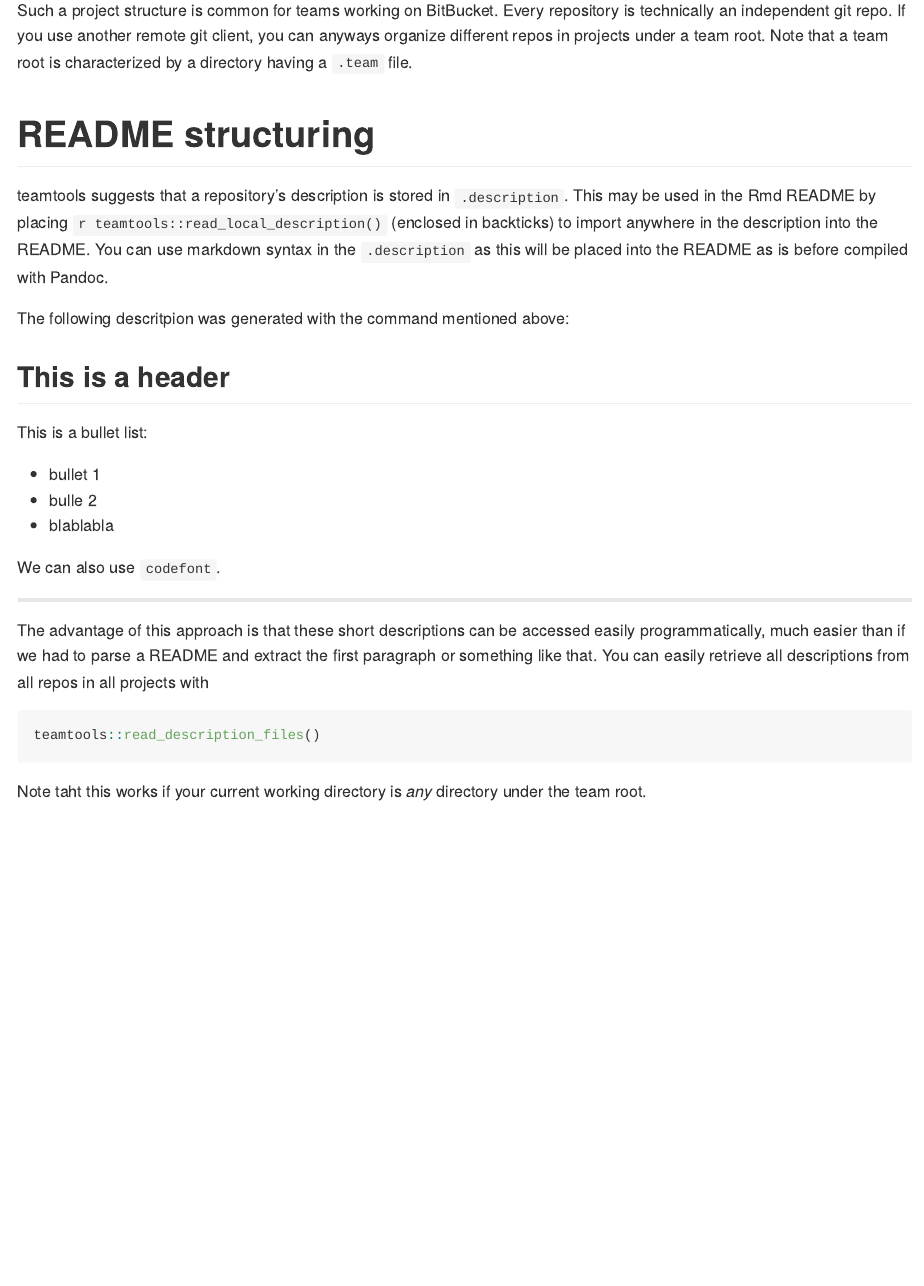
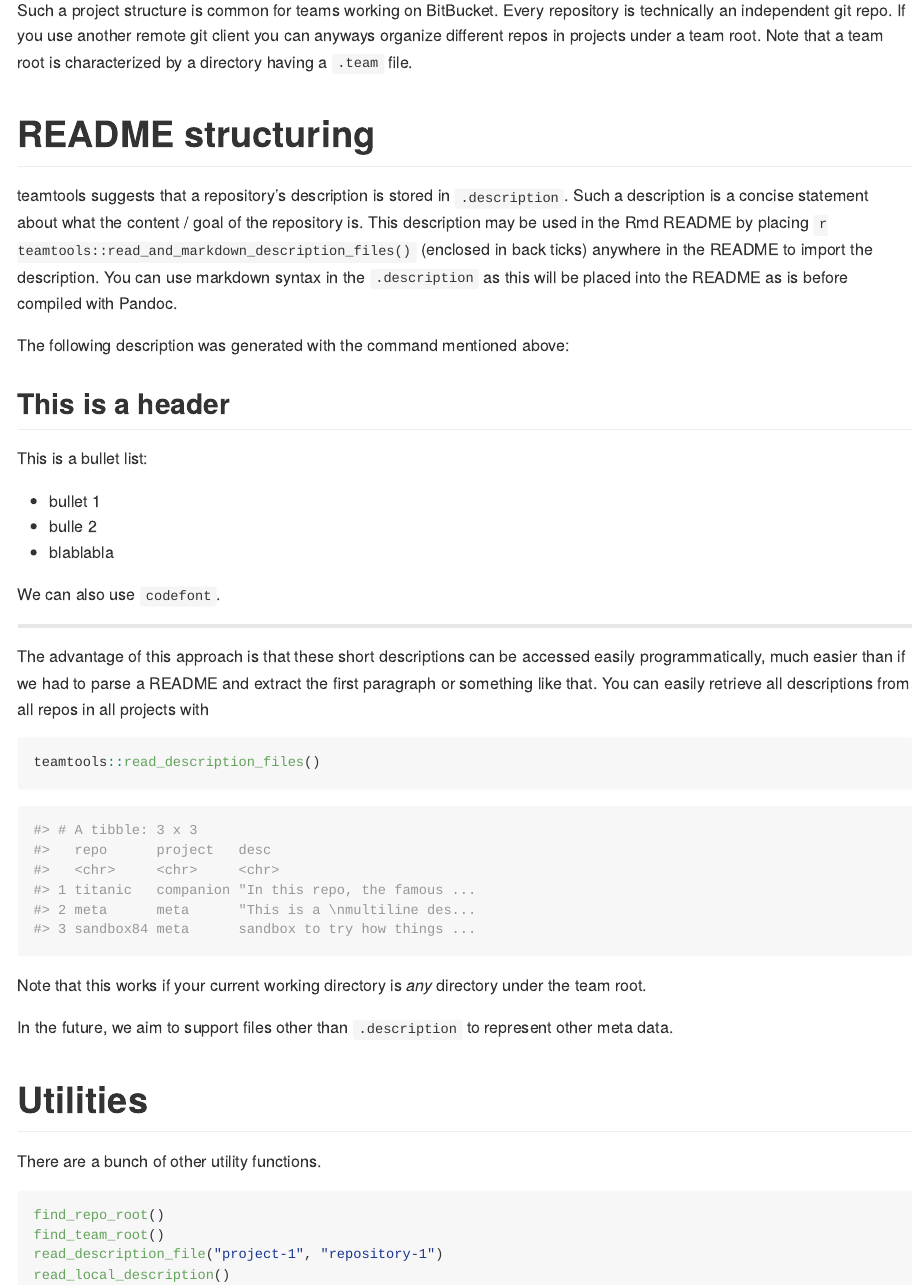
Before and after one commit to lorenzwalthert/teamtools, an R Markdown document (README.Rmd): the page in a window 1100 px wide, from 340 px down. The pictures show the output file README.md that the author committed with the source, drawn offline in the style of GitHub; badge pictures from the web are left out.

Commit message:
better README

````diff
--- a/README.Rmd
+++ b/README.Rmd
@@ -31,20 +31,22 @@ team
 
 Such a project structure is common for teams working on BitBucket. Every
 repository is technically an independent git repo. If you use another remote
-git client, you can anyways organize different repos in projects under a team
+git client you can anyways organize different repos in projects under a team
 root. Note that a team root is characterized by a directory having a `.team`
 file.
 
 # README structuring
 
 teamtools suggests that a repository's description is stored in `.description`.
-This may be used in the Rmd README by placing
-` r teamtools::read_local_description()` (enclosed in backticks) to import
-anywhere in the description into the README. You can use markdown
+Such a description is a concise statement about what the content / goal of
+the repository is.
+This description may be used in the Rmd README by placing
+` r teamtools::read_and_markdown_description_files()` (enclosed in back ticks)
+anywhere in the README to import the description. You can use markdown
 syntax in the `.description` as this will be placed into the README as is before
 compiled with Pandoc.
 
-The following descritpion was generated with the command mentioned above:
+The following description was generated with the command mentioned above:
 
 `r teamtools::read_local_description()`
 
@@ -58,6 +60,27 @@ You can easily retrieve all descriptions from all repos in all projects with
 ```{r, eval = FALSE}
 teamtools::read_description_files()
 ```
+```{r, eval = FALSE}
+#> # A tibble: 3 x 3
+#>   repo      project   desc
+#>   <chr>     <chr>     <chr>
+#> 1 titanic   companion "In this repo, the famous ...
+#> 2 meta      meta      "This is a \nmultiline des...
+#> 3 sandbox84 meta      sandbox to try how things ...
+```
 
-Note taht this works if your current working directory is *any* directory
+Note that this works if your current working directory is *any* directory
 under the team root.
+
+In the future, we aim to support files other than `.description` to represent
+other meta data.
+
+# Utilities
+
+There are a bunch of other utility functions.
+```{r, eval = FALSE}
+find_repo_root()
+find_team_root()
+read_description_file("project-1", "repository-1")
+read_local_description()
+```
````
Also changed, not shown: README.md.
